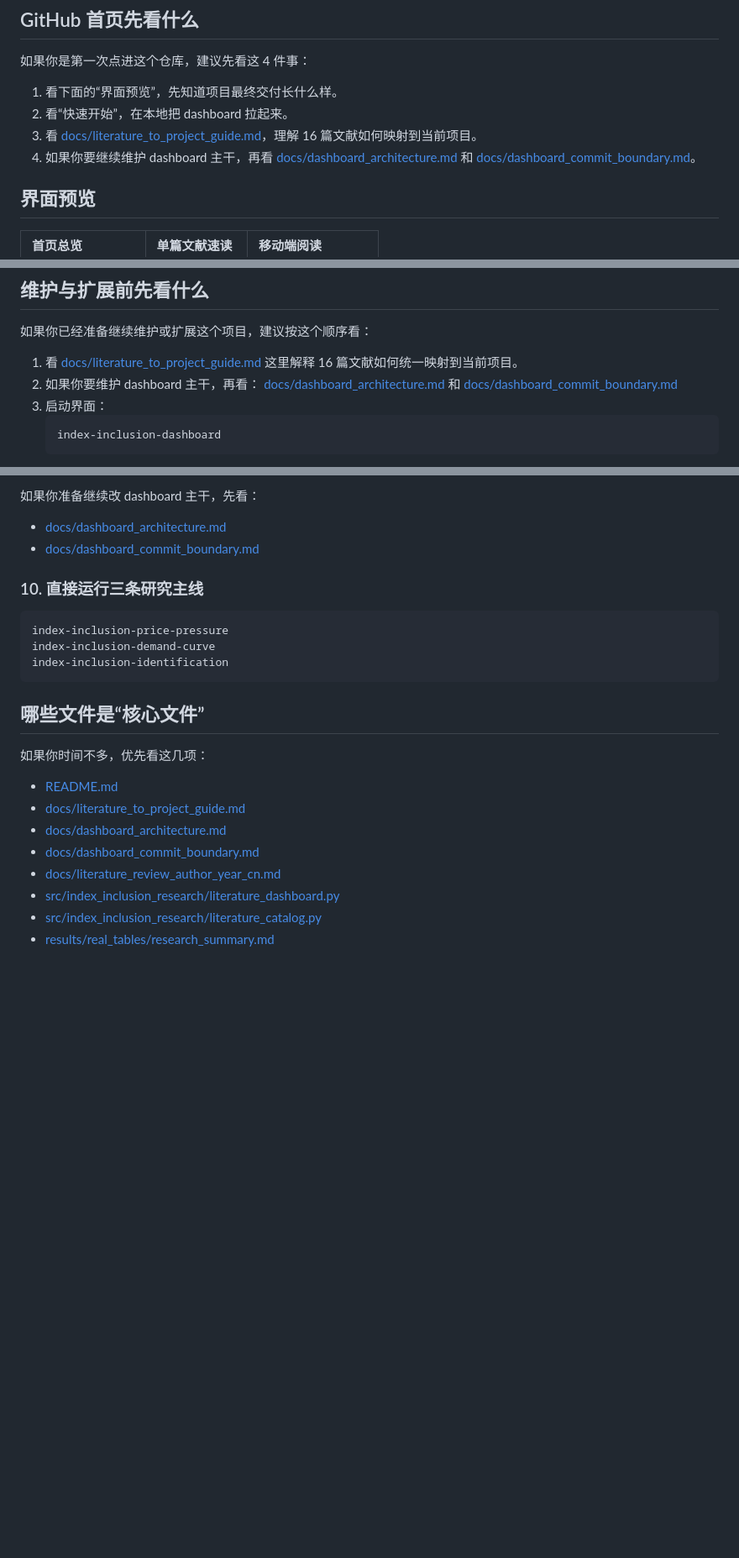
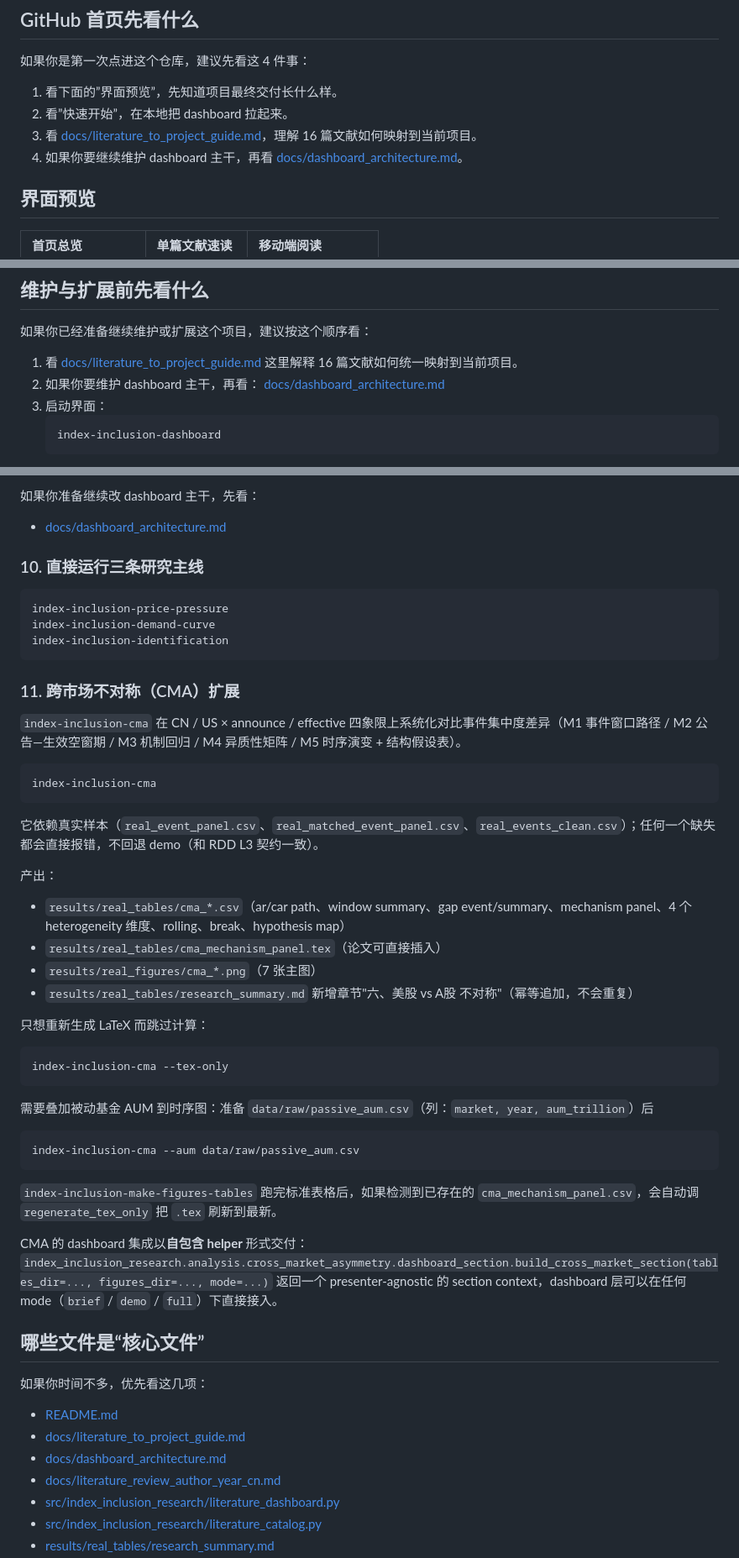
Before and after one commit to Leonard-Don/index-inclusion-research, a Markdown page: README.md, 3 parts joined by grey strips. Shown at 84% size. Rendered like a GitHub page; blank space fills up the shorter version.

Commit message:
docs: document index-inclusion-cma workflow in README

````diff
--- a/README.md
+++ b/README.md
@@ -26,10 +26,10 @@
 
 如果你是第一次点进这个仓库，建议先看这 4 件事：
 
-1. 看下面的“界面预览”，先知道项目最终交付长什么样。
-2. 看“快速开始”，在本地把 dashboard 拉起来。
+1. 看下面的”界面预览”，先知道项目最终交付长什么样。
+2. 看”快速开始”，在本地把 dashboard 拉起来。
 3. 看 [docs/literature_to_project_guide.md](docs/literature_to_project_guide.md)，理解 16 篇文献如何映射到当前项目。
-4. 如果你要继续维护 dashboard 主干，再看 [docs/dashboard_architecture.md](docs/dashboard_architecture.md) 和 [docs/dashboard_commit_boundary.md](docs/dashboard_commit_boundary.md)。
+4. 如果你要继续维护 dashboard 主干，再看 [docs/dashboard_architecture.md](docs/dashboard_architecture.md)。
 
 ## 界面预览
 
@@ -89,7 +89,6 @@ RUN_BROWSER_SMOKE=1 pytest -q tests/test_dashboard_browser_smoke.py
    这里解释 16 篇文献如何统一映射到当前项目。
 2. 如果你要维护 dashboard 主干，再看：
    [docs/dashboard_architecture.md](docs/dashboard_architecture.md)
-   和 [docs/dashboard_commit_boundary.md](docs/dashboard_commit_boundary.md)
 3. 启动界面：
    ```bash
    index-inclusion-dashboard
@@ -556,7 +530,6 @@ RUN_BROWSER_SMOKE=1 pytest -q tests/test_dashboard_browser_smoke.py
 如果你准备继续改 dashboard 主干，先看：
 
 - [docs/dashboard_architecture.md](docs/dashboard_architecture.md)
-- [docs/dashboard_commit_boundary.md](docs/dashboard_commit_boundary.md)
 
 ### 10. 直接运行三条研究主线
 
@@ -566,6 +539,39 @@ index-inclusion-demand-curve
 index-inclusion-identification
 ```
 
+### 11. 跨市场不对称（CMA）扩展
+
+`index-inclusion-cma` 在 CN / US × announce / effective 四象限上系统化对比事件集中度差异（M1 事件窗口路径 / M2 公告—生效空窗期 / M3 机制回归 / M4 异质性矩阵 / M5 时序演变 + 结构假设表）。
+
+```bash
+index-inclusion-cma
+```
+
+它依赖真实样本（`real_event_panel.csv`、`real_matched_event_panel.csv`、`real_events_clean.csv`）；任何一个缺失都会直接报错，不回退 demo（和 RDD L3 契约一致）。
+
+产出：
+
+- `results/real_tables/cma_*.csv`（ar/car path、window summary、gap event/summary、mechanism panel、4 个 heterogeneity 维度、rolling、break、hypothesis map）
+- `results/real_tables/cma_mechanism_panel.tex`（论文可直接插入）
+- `results/real_figures/cma_*.png`（7 张主图）
+- `results/real_tables/research_summary.md` 新增章节"六、美股 vs A股 不对称"（幂等追加，不会重复）
+
+只想重新生成 LaTeX 而跳过计算：
+
+```bash
+index-inclusion-cma --tex-only
+```
+
+需要叠加被动基金 AUM 到时序图：准备 `data/raw/passive_aum.csv`（列：`market, year, aum_trillion`）后
+
+```bash
+index-inclusion-cma --aum data/raw/passive_aum.csv
+```
+
+`index-inclusion-make-figures-tables` 跑完标准表格后，如果检测到已存在的 `cma_mechanism_panel.csv`，会自动调 `regenerate_tex_only` 把 `.tex` 刷新到最新。
+
+CMA 的 dashboard 集成以**自包含 helper** 形式交付：`index_inclusion_research.analysis.cross_market_asymmetry.dashboard_section.build_cross_market_section(tables_dir=..., figures_dir=..., mode=...)` 返回一个 presenter-agnostic 的 section context，dashboard 层可以在任何 mode（`brief` / `demo` / `full`）下直接接入。
+
 ## 哪些文件是“核心文件”
 
 如果你时间不多，优先看这几项：
@@ -573,7 +579,6 @@ index-inclusion-identification
 - [README.md](README.md)
 - [docs/literature_to_project_guide.md](docs/literature_to_project_guide.md)
 - [docs/dashboard_architecture.md](docs/dashboard_architecture.md)
-- [docs/dashboard_commit_boundary.md](docs/dashboard_commit_boundary.md)
 - [docs/literature_review_author_year_cn.md](docs/literature_review_author_year_cn.md)
 - [src/index_inclusion_research/literature_dashboard.py](src/index_inclusion_research/literature_dashboard.py)
 - [src/index_inclusion_research/literature_catalog.py](src/index_inclusion_research/literature_catalog.py)
````
Also changed, not shown: other parts of README.md (+6 -33 lines).
